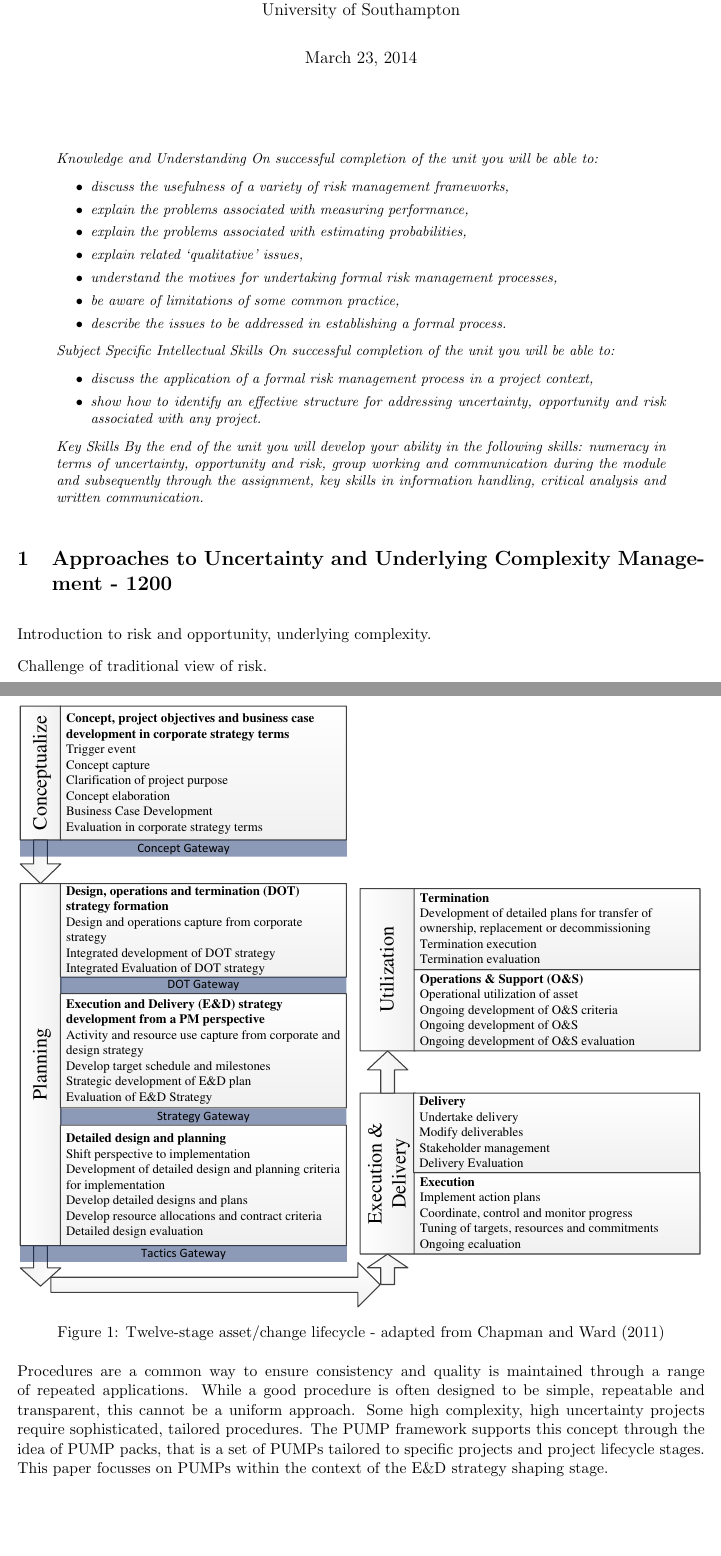
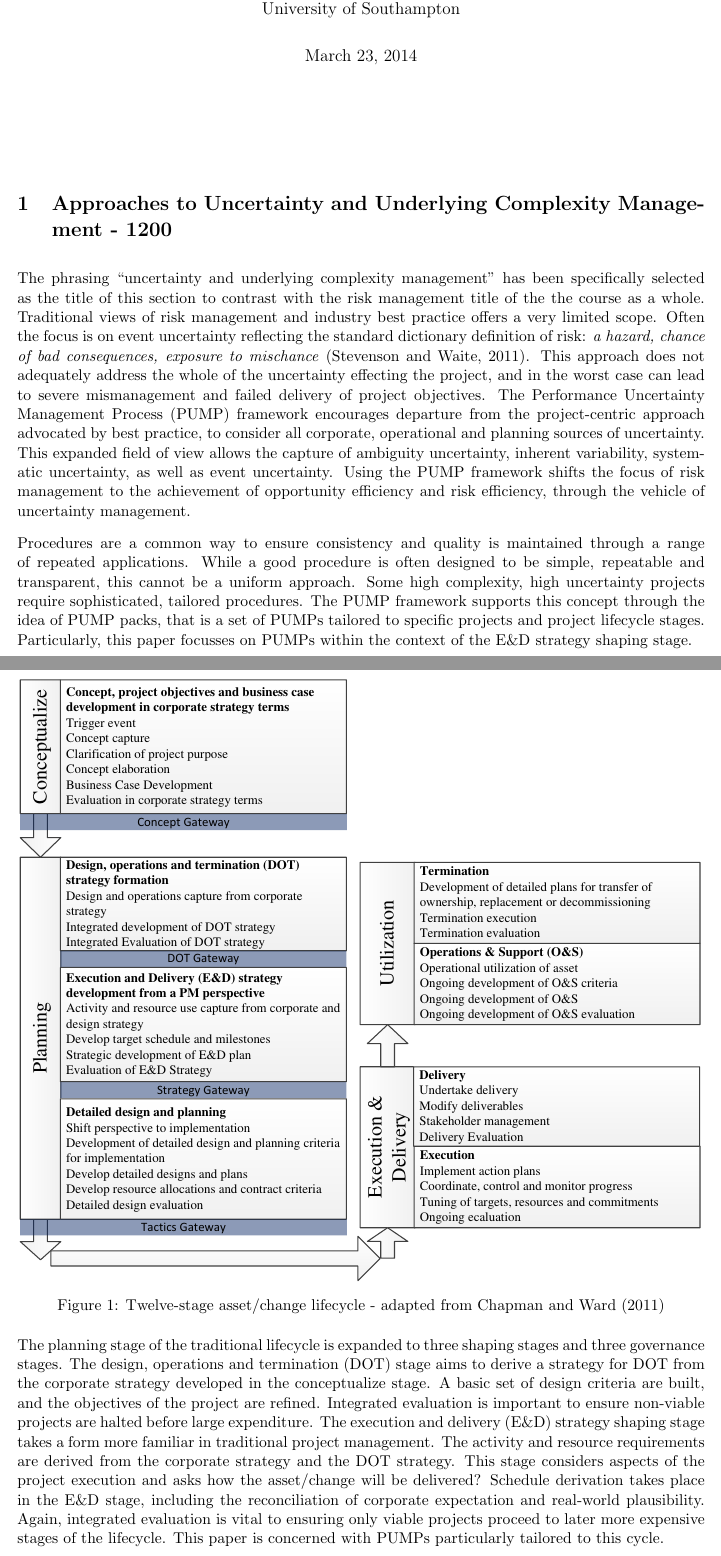
Before and after one commit to TheSmiff/MANG6143-TeX, a LaTeX document (ProjectRiskManagement.tex, which reads Pt1.tex): two parts of pages 1 and 2 of 4 before the commit and two parts of pages 1 and 2 of 5 after it, joined at a grey line, cut so that both start at the same text, the shorter picture padded with empty space. Compiled offline with pdfLaTeX.

Commit message:
Part 1 intro
Signed-off-by: TheSmiff <tjs1g10@ecs.soton.ac.uk>

```diff
--- a/ProjectRiskManagement.tex
+++ b/ProjectRiskManagement.tex
@@ -27,27 +27,27 @@
 \keywords   {}
 \maketitle
 \begin{abstract}
-Knowledge and Understanding
-On successful completion of the unit you will be able to:
-\begin{itemize}
-\item discuss the usefulness of a variety of risk management frameworks,
-\item explain the problems associated with measuring performance,
-\item explain the problems associated with estimating probabilities,
-\item explain related ‘qualitative’ issues,
-\item understand the motives for undertaking formal risk management processes,
-\item be aware of limitations of some common practice,
-\item describe the issues to be addressed in establishing a formal process.
-\end{itemize}
-Subject Specific Intellectual Skills
-On successful completion of the unit you will be able to:
-\begin{itemize}
-\item discuss the application of a formal risk management process in a project context,
-\item show how to identify an effective structure for addressing uncertainty, opportunity and risk associated with any project.
-\end{itemize}
-
-Key Skills
-By the end of the unit you will develop your ability in the following skills:
-numeracy in terms of uncertainty, opportunity and risk, group working and communication during the module and subsequently through the assignment, key skills in information handling, critical analysis and written communication.
+%Knowledge and Understanding
+%On successful completion of the unit you will be able to:
+%\begin{itemize}
+%\item discuss the usefulness of a variety of risk management frameworks,
+%\item explain the problems associated with measuring performance,
+%\item explain the problems associated with estimating probabilities,
+%\item explain related ‘qualitative’ issues,
+%\item understand the motives for undertaking formal risk management processes,
+%\item be aware of limitations of some common practice,
+%\item describe the issues to be addressed in establishing a formal process.
+%\end{itemize}
+%Subject Specific Intellectual Skills
+%On successful completion of the unit you will be able to:
+%\begin{itemize}
+%\item discuss the application of a formal risk management process in a project context,
+%\item show how to identify an effective structure for addressing uncertainty, opportunity and risk associated with any project.
+%\end{itemize}
+%
+%Key Skills
+%By the end of the unit you will develop your ability in the following skills:
+%numeracy in terms of uncertainty, opportunity and risk, group working and communication during the module and subsequently through the assignment, key skills in information handling, critical analysis and written communication.
 
 \end{abstract}
 
--- a/Pt1.tex
+++ b/Pt1.tex
@@ -4,9 +4,23 @@
 
 \section{Approaches to Uncertainty and Underlying Complexity Management - 1200}
 
-Introduction to risk and opportunity, underlying complexity.
+%Introduction to risk and opportunity, underlying complexity.
 
-Challenge of traditional view of risk.
+%Challenge of traditional view of risk.
+The phrasing ``uncertainty and underlying complexity management'' has been specifically selected as the title of this section to contrast with the risk management title of the the course as a whole.
+Traditional views of risk management and industry best practice offers a very limited scope.
+Often the focus is on event uncertainty reflecting the standard dictionary definition of risk: \textit{a hazard, chance of bad consequences, exposure to mischance} \citep{OED}.
+This approach does not adequately address the whole of the uncertainty effecting the project, and in the worst case can lead to severe mismanagement and failed delivery of project objectives.
+The Performance Uncertainty Management Process (PUMP) framework encourages departure from the project-centric approach advocated by best practice, to consider all corporate, operational and planning sources of uncertainty.
+This expanded field of view allows the capture of ambiguity uncertainty, inherent variability, systematic uncertainty, as well as event uncertainty.
+Using the PUMP framework shifts the focus of risk management to the achievement of opportunity efficiency and risk efficiency, through the vehicle of uncertainty management.
+
+% execution and delivery strategy shaping phase of a project's life cycle
+Procedures are a common way to ensure consistency and quality is maintained through a range of repeated applications.
+While a good procedure is often designed to be simple, repeatable and transparent, this cannot be a uniform approach.
+Some high complexity, high uncertainty projects require sophisticated, tailored procedures.
+The PUMP framework supports this concept through the idea of PUMP packs, that is a set of PUMPs tailored to specific projects and project lifecycle stages.
+Particularly, this paper focusses on PUMPs within the context of the E\&D strategy shaping stage.
 
 %Project life cycle introduction.
 A traditional four stage view of the asset/change lifecycle is a useful starting point to consider the scope of a project.
@@ -29,9 +36,13 @@ The E\
 \label{Figure:Project_Lifecycle}
 \end{figure}
 
-% execution and delivery strategy shaping phase of a project's life cycle
-Procedures are a common way to ensure consistency and quality is maintained through a range of repeated applications.
-While a good procedure is often designed to be simple, repeatable and transparent, this cannot be a uniform approach.
-Some high complexity, high uncertainty projects require sophisticated, tailored procedures.
-The PUMP framework supports this concept through the idea of PUMP packs, that is a set of PUMPs tailored to specific projects and project lifecycle stages.
-This paper focusses on PUMPs within the context of the E\&D strategy shaping stage.
+The planning stage of the traditional lifecycle is expanded to three shaping stages and three governance stages.
+The design, operations and termination (DOT) stage aims to derive a strategy for DOT from the corporate strategy developed in the conceptualize stage.
+A basic set of design criteria are built, and the objectives of the project are refined.
+Integrated evaluation is important to ensure non-viable projects are halted before large expenditure.
+The execution and delivery (E\&D) strategy shaping stage takes a form more familiar in traditional project management.
+The activity and resource requirements are derived from the corporate strategy and the DOT strategy.
+This stage considers aspects of the project execution and asks how the asset/change will be delivered?
+Schedule derivation takes place in the E\&D stage, including the reconciliation of corporate expectation and real-world plausibility.
+Again, integrated evaluation is vital to ensuring only viable projects proceed to later more expensive stages of the lifecycle.
+This paper is concerned with PUMPs particularly tailored to this cycle.
```
Also changed, not shown: ECS.bib (+8 -0 lines), ProjectRiskManagement.pdf, Pt1.tex (16 more changed lines).
